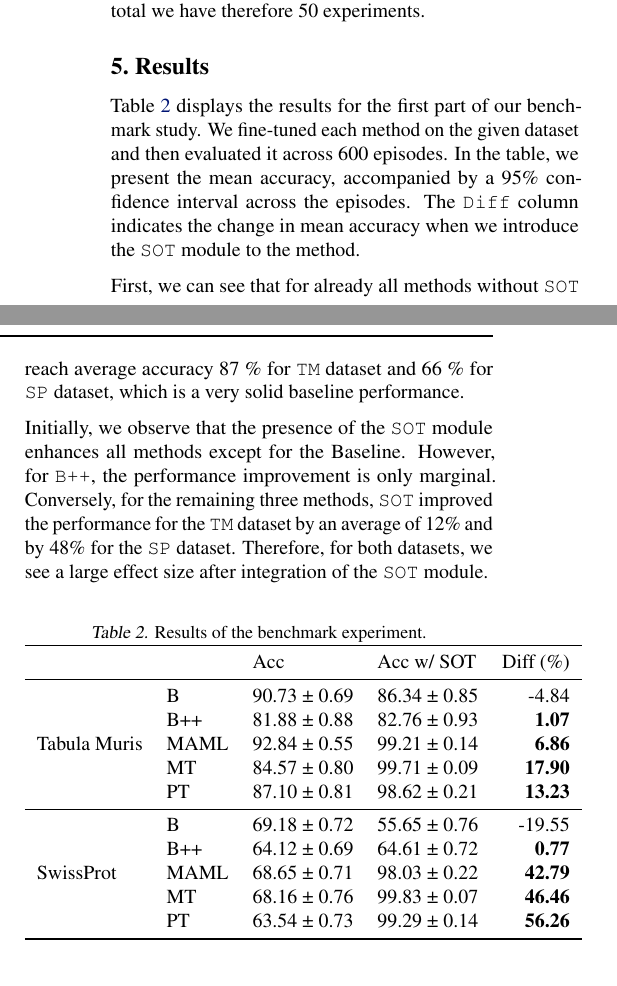
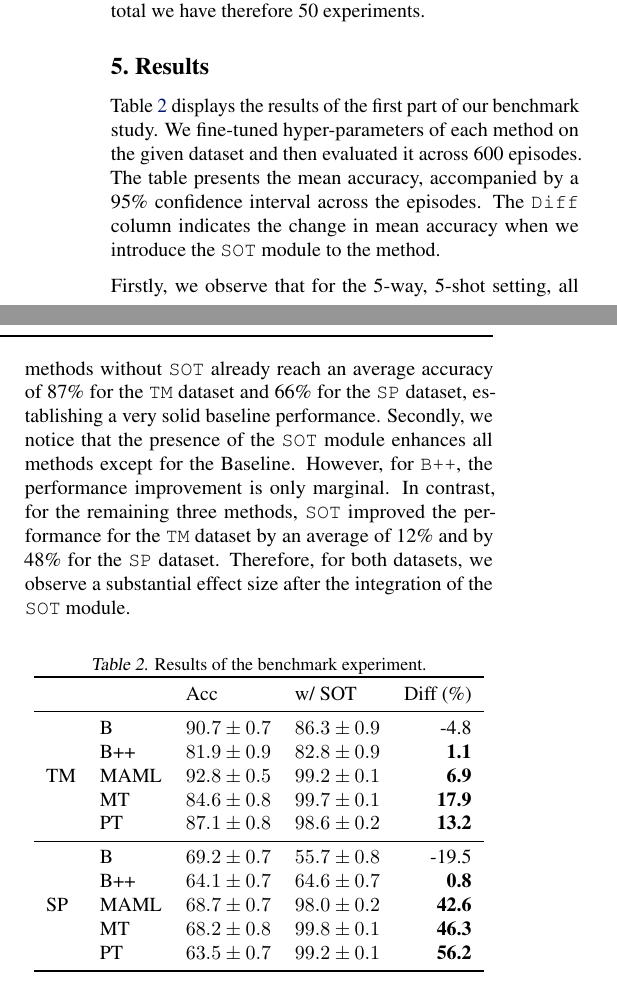
Before and after one commit to mikasenghaas/few-shot-benchmark, a LaTeX paper (report/main.tex, which reads report/sections/results.tex, report/tables/tuned-benchmark.tex): two parts of the columns of page 4 of 5, joined at a grey line, cut so that both start at the same text. Compiled offline with pdfLaTeX.

Commit message:
feat(results p1): new bersion of results about the benchmark p1

```diff
--- a/report/sections/results.tex
+++ b/report/sections/results.tex
@@ -1,37 +1,18 @@
 \section{Results}
-Table \ref{tab:tuned-benchmark} displays the results for the first part of our benchmark study.
-We fine-tuned each method on the given dataset and then evaluated it across 600 episodes.
-In the table, we present the mean accuracy, accompanied by a 95\% confidence interval across the episodes.
-The \texttt{Diff} column indicates the change in mean accuracy when we introduce the \texttt{SOT} module to the method.
+Table \ref{tab:tuned-benchmark} displays the results of the first part of
+our benchmark study. We fine-tuned hyper-parameters of each method on the given dataset and
+then evaluated it across 600 episodes. The table presents the mean accuracy,
+ accompanied by a 95\% confidence interval across the episodes.
+ The \texttt{Diff} column indicates the change in mean accuracy when we
+ introduce the \texttt{SOT} module to the method.
 
-First, we can see that for already all methods without \texttt{SOT} reach average accuracy 87 \%
-for \texttt{TM} dataset and 66 \% for \texttt{SP} dataset, which is a very solid baseline performance.
+Firstly, we observe that for the 5-way, 5-shot setting, all methods without
+\texttt{SOT} already reach an average accuracy of 87\% for the \texttt{TM}
+dataset and 66\% for the \texttt{SP} dataset, establishing a very solid baseline performance.
+Secondly, we notice that the presence of the \texttt{SOT} module enhances all
+methods except for the Baseline. However, for \texttt{B++}, the performance improvement is only marginal.
+In contrast, for the remaining three methods, \texttt{SOT} improved the performance for the \texttt{TM} dataset
+by an average of 12\% and by 48\% for the \texttt{SP} dataset.
+Therefore, for both datasets, we observe a substantial effect size after the integration of the \texttt{SOT} module.
 
-
-Initially, we observe that the presence of the \texttt{SOT} module enhances all methods except for the Baseline.
-However, for \texttt{B++}, the performance improvement is only marginal. Conversely, for the remaining three methods,
-\texttt{SOT} improved the performance for the \texttt{TM} dataset by an average of 12\% and by 48\% for the \texttt{SP} dataset.
-Therefore, for both datasets, we see a large effect size after integration of the \texttt{SOT} module.
-
-\begin{table}[!ht]
-\caption{Results of the benchmark experiment.}
-\label{tab:tuned-benchmark}
-\centering
-\begin{tabular}{llllr}
-\toprule
- &  & Acc & Acc w/ SOT & Diff (\%) \\
-\midrule
-\multirow[c]{5}{*}{Tabula Muris} & B & 90.73 ± 0.69 & 86.34 ± 0.85 & -4.84 \\
- & B++ & 81.88 ± 0.88 & 82.76 ± 0.93 & \bfseries 1.07 \\
- & MAML & 92.84 ± 0.55 & 99.21 ± 0.14 & \bfseries 6.86 \\
- & MT & 84.57 ± 0.80 & 99.71 ± 0.09 & \bfseries 17.90 \\
- & PT & 87.10 ± 0.81 & 98.62 ± 0.21 & \bfseries 13.23 \\
-\midrule
-\multirow[c]{5}{*}{SwissProt} & B & 69.18 ± 0.72 & 55.65 ± 0.76 & -19.55 \\
- & B++ & 64.12 ± 0.69 & 64.61 ± 0.72 & \bfseries 0.77 \\
- & MAML & 68.65 ± 0.71 & 98.03 ± 0.22 & \bfseries 42.79 \\
- & MT & 68.16 ± 0.76 & 99.83 ± 0.07 & \bfseries 46.46 \\
- & PT & 63.54 ± 0.73 & 99.29 ± 0.14 & \bfseries 56.26 \\
-\bottomrule
-\end{tabular}
-\end{table}
+\input{tables/tuned-benchmark.tex}
--- /dev/null
+++ b/report/tables/tuned-benchmark.tex
@@ -0,0 +1,22 @@
+\begin{table}[h]
+\caption{Results of the benchmark experiment.}
+\label{tab:tuned-benchmark}
+\centering
+\begin{tabular}{llllr}
+\toprule
+ &  & Acc & w/ SOT & Diff (\%) \\
+\midrule
+\multirow[c]{5}{*}{TM} & B & $90.7 \pm 0.7$ & $86.3 \pm 0.9$ & -4.8 \\
+ & B++ & $81.9 \pm 0.9$ & $82.8 \pm 0.9$ & \bfseries 1.1 \\
+ & MAML & $92.8 \pm 0.5$ & $99.2 \pm 0.1$ & \bfseries 6.9 \\
+ & MT & $84.6 \pm 0.8$ & $99.7 \pm 0.1$ & \bfseries 17.9 \\
+ & PT & $87.1 \pm 0.8$ & $98.6 \pm 0.2$ & \bfseries 13.2 \\
+\midrule
+\multirow[c]{5}{*}{SP} & B & $69.2 \pm 0.7$ & $55.7 \pm 0.8$ & -19.5 \\
+ & B++ & $64.1 \pm 0.7$ & $64.6 \pm 0.7$ & \bfseries 0.8 \\
+ & MAML & $68.7 \pm 0.7$ & $98.0 \pm 0.2$ & \bfseries 42.6 \\
+ & MT & $68.2 \pm 0.8$ & $99.8 \pm 0.1$ & \bfseries 46.3 \\
+ & PT & $63.5 \pm 0.7$ & $99.2 \pm 0.1$ & \bfseries 56.2 \\
+\bottomrule
+\end{tabular}
+\end{table}
```
Also changed, not shown: tables/results.tex (deleted, +0 -22 lines), 1 other file.
